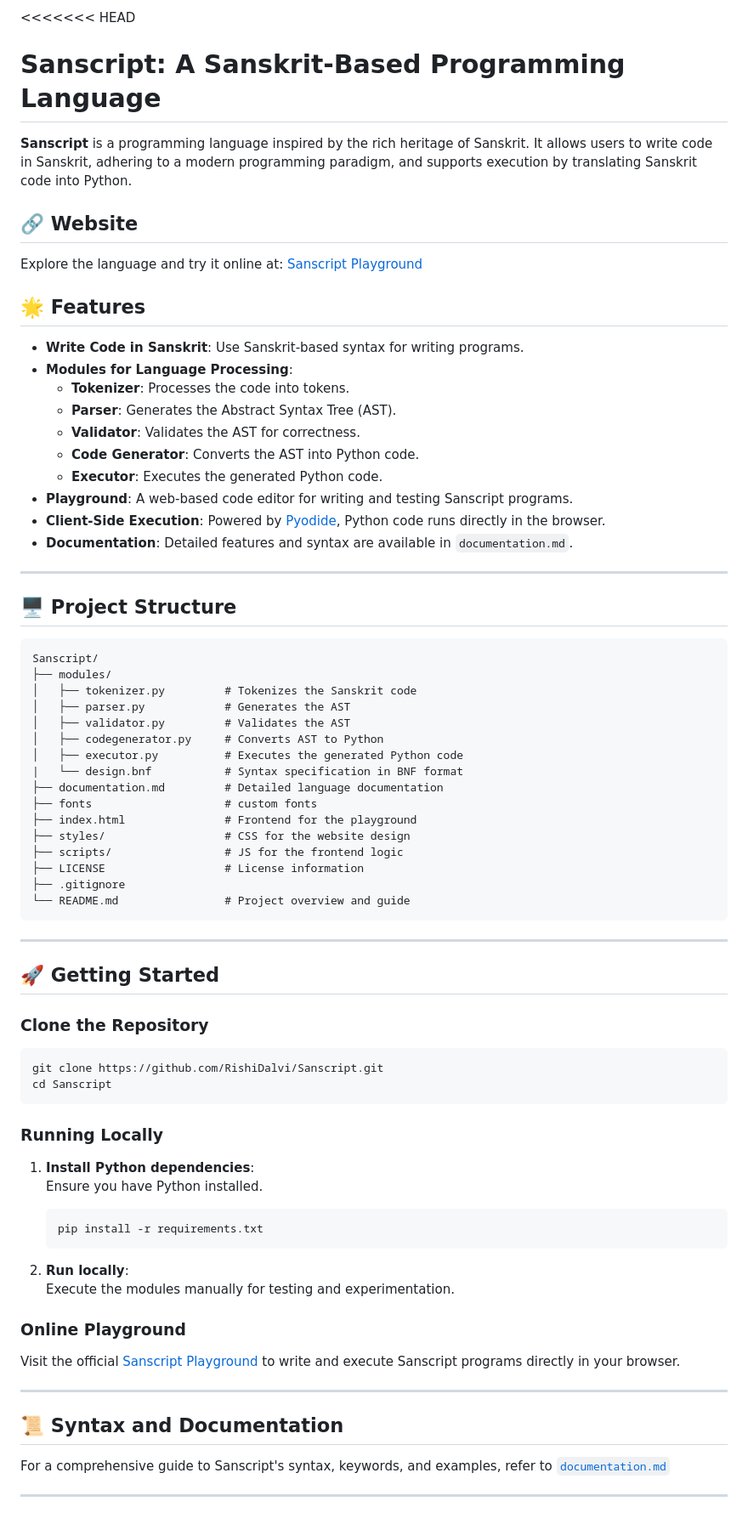
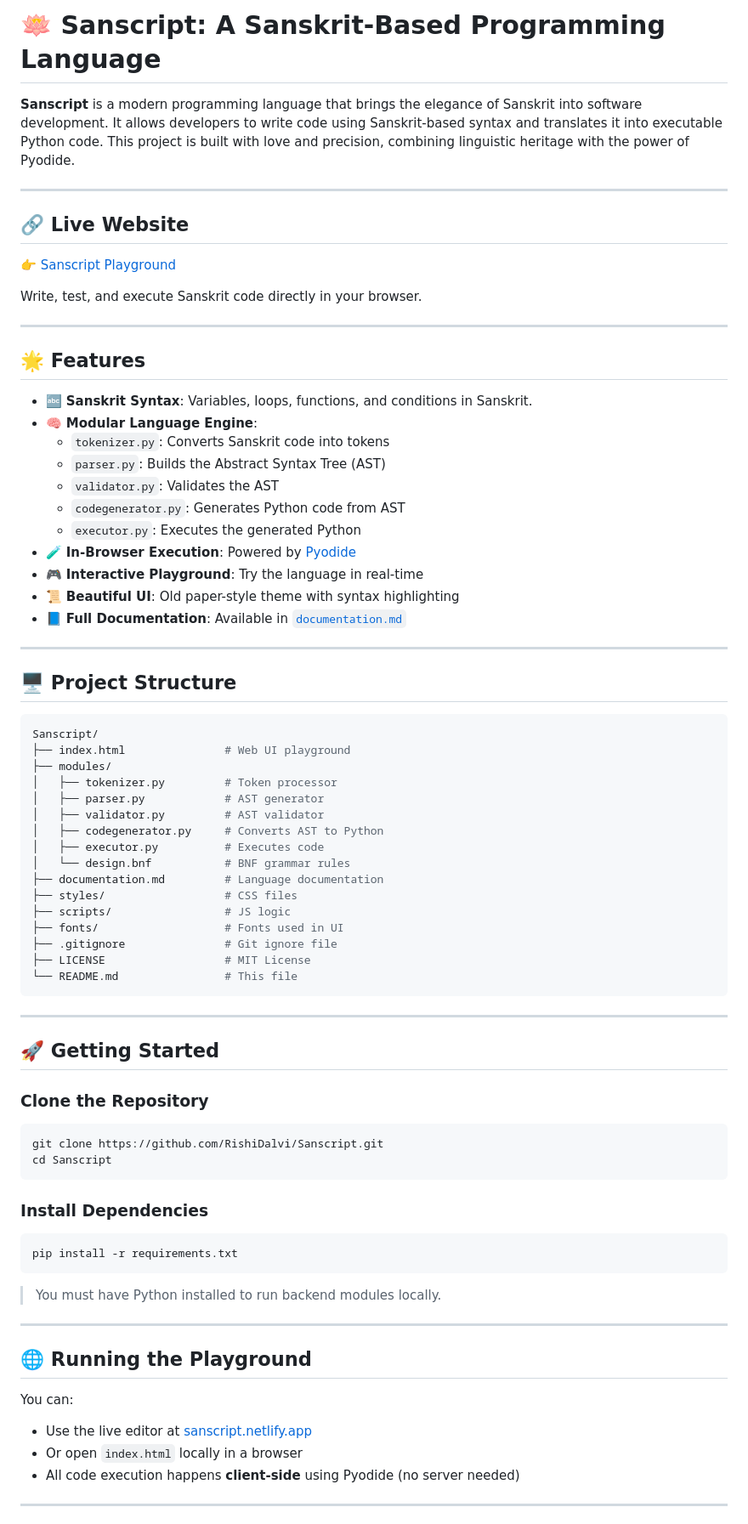
Before and after one commit to RishiDalvi/sanscript, a Markdown page: README.md, the part around the change printed below. Shown: that part at 85% size. Drawn GitHub-style.

````diff
--- a/README.md
+++ b/README.md
@@ -1,44 +1,52 @@
-<<<<<<< HEAD
-# Sanscript: A Sanskrit-Based Programming Language
+# 🪷 Sanscript: A Sanskrit-Based Programming Language
 
-**Sanscript** is a programming language inspired by the rich heritage of Sanskrit. It allows users to write code in Sanskrit, adhering to a modern programming paradigm, and supports execution by translating Sanskrit code into Python.
+**Sanscript** is a modern programming language that brings the elegance of Sanskrit into software development. It allows developers to write code using Sanskrit-based syntax and translates it into executable Python code. This project is built with love and precision, combining linguistic heritage with the power of Pyodide.
 
-## 🔗 Website
-Explore the language and try it online at: [Sanscript Playground](https://sanscript.netlify.app/)
+---
+
+## 🔗 Live Website
+
+👉 [Sanscript Playground](https://sanscript.netlify.app/)
+
+Write, test, and execute Sanskrit code directly in your browser.
+
+---
 
 ## 🌟 Features
-- **Write Code in Sanskrit**: Use Sanskrit-based syntax for writing programs.
-- **Modules for Language Processing**:
-  - **Tokenizer**: Processes the code into tokens.
-  - **Parser**: Generates the Abstract Syntax Tree (AST).
-  - **Validator**: Validates the AST for correctness.
-  - **Code Generator**: Converts the AST into Python code.
-  - **Executor**: Executes the generated Python code.
-- **Playground**: A web-based code editor for writing and testing Sanscript programs.
-- **Client-Side Execution**: Powered by [Pyodide](https://pyodide.org/), Python code runs directly in the browser.
-- **Documentation**: Detailed features and syntax are available in `documentation.md`.
+
+- 🔤 **Sanskrit Syntax**: Variables, loops, functions, and conditions in Sanskrit.
+- 🧠 **Modular Language Engine**:
+  - `tokenizer.py`: Converts Sanskrit code into tokens
+  - `parser.py`: Builds the Abstract Syntax Tree (AST)
+  - `validator.py`: Validates the AST
+  - `codegenerator.py`: Generates Python code from AST
+  - `executor.py`: Executes the generated Python
+- 🧪 **In-Browser Execution**: Powered by [Pyodide](https://pyodide.org/)
+- 🎮 **Interactive Playground**: Try the language in real-time
+- 📜 **Beautiful UI**: Old paper-style theme with syntax highlighting
+- 📘 **Full Documentation**: Available in [`documentation.md`](documentation.md)
 
 ---
 
 ## 🖥️ Project Structure
 
-```plaintext
+```bash
 Sanscript/
+├── index.html               # Web UI playground
 ├── modules/
-│   ├── tokenizer.py         # Tokenizes the Sanskrit code
-│   ├── parser.py            # Generates the AST
-│   ├── validator.py         # Validates the AST
+│   ├── tokenizer.py         # Token processor
+│   ├── parser.py            # AST generator
+│   ├── validator.py         # AST validator
 │   ├── codegenerator.py     # Converts AST to Python
-│   ├── executor.py          # Executes the generated Python code
-|   └── design.bnf           # Syntax specification in BNF format
-├── documentation.md         # Detailed language documentation
-├── fonts                    # custom fonts
-├── index.html               # Frontend for the playground
-├── styles/                  # CSS for the website design
-├── scripts/                 # JS for the frontend logic
-├── LICENSE                  # License information
-├── .gitignore
-└── README.md                # Project overview and guide
+│   ├── executor.py          # Executes code
+│   └── design.bnf           # BNF grammar rules
+├── documentation.md         # Language documentation
+├── styles/                  # CSS files
+├── scripts/                 # JS logic
+├── fonts/                   # Fonts used in UI
+├── .gitignore               # Git ignore file
+├── LICENSE                  # MIT License
+└── README.md                # This file
 ```
 
 ---
@@ -46,28 +54,28 @@ Sanscript/
 ## 🚀 Getting Started
 
 ### Clone the Repository
+
 ```bash
 git clone https://github.com/RishiDalvi/Sanscript.git
 cd Sanscript
 ```
 
-### Running Locally
-1. **Install Python dependencies**:
-   Ensure you have Python installed.
-   ```bash
-   pip install -r requirements.txt
-   ```
+### Install Dependencies
 
-2. **Run locally**:
-   Execute the modules manually for testing and experimentation.
+```bash
+pip install -r requirements.txt
+```
 
-### Online Playground
-Visit the official [Sanscript Playground](https://sanscript.netlify.app/) to write and execute Sanscript programs directly in your browser.
+> You must have Python installed to run backend modules locally.
 
 ---
 
-## 📜 Syntax and Documentation
-For a comprehensive guide to Sanscript's syntax, keywords, and examples, refer to [`documentation.md`](documentation.md)
+## 🌐 Running the Playground
+
+You can:
+- Use the live editor at [sanscript.netlify.app](https://sanscript.netlify.app/)
+- Or open `index.html` locally in a browser
+- All code execution happens **client-side** using Pyodide (no server needed)
 
 ---
 
````
Also changed, not shown: other parts of README.md (+51 -13 lines).
